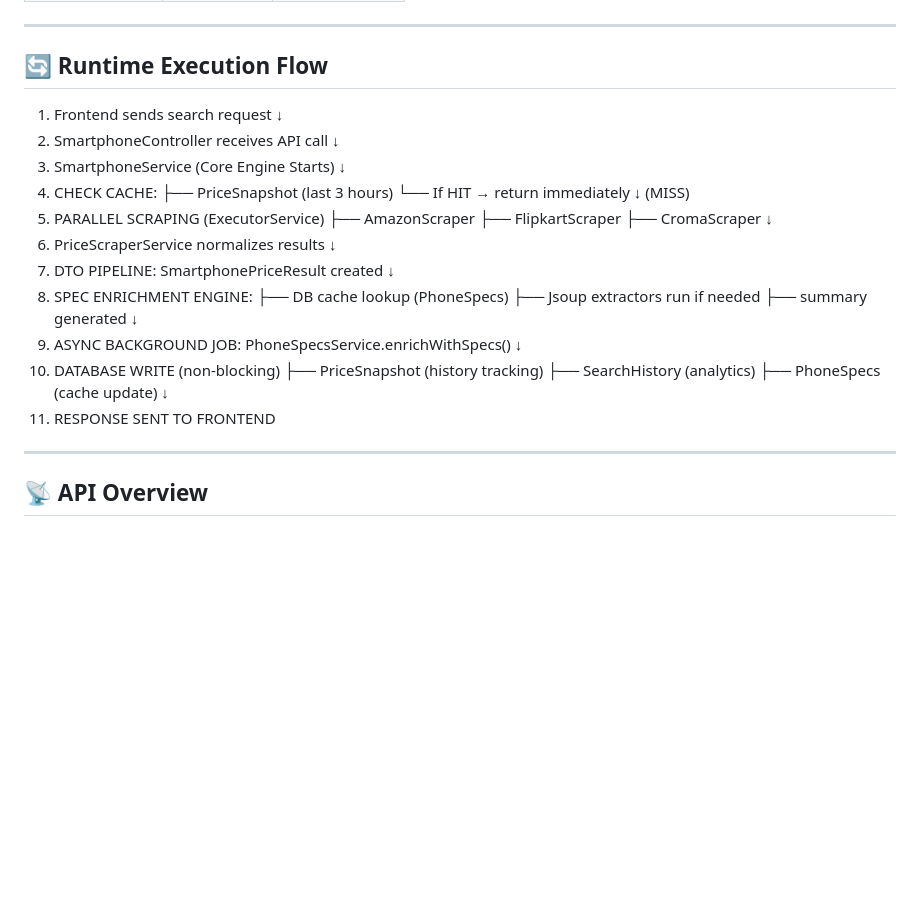
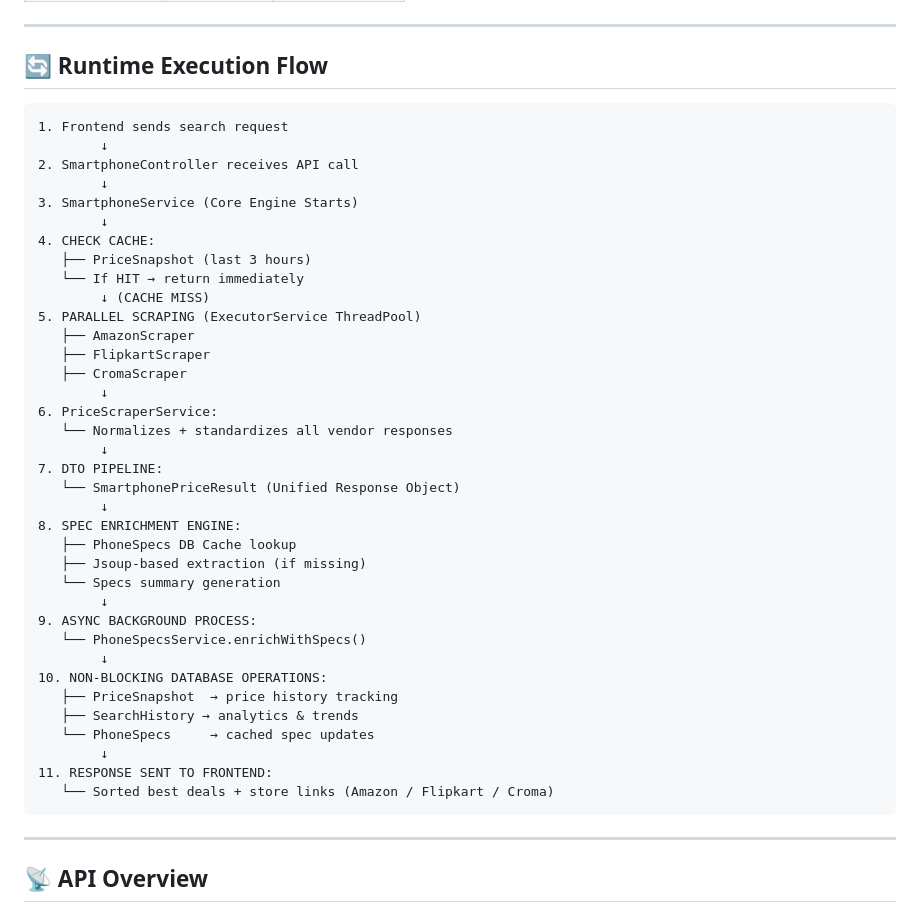
Before and after one commit to CodeByShivam-dev/PriceHawk, a Markdown page: README.md, the part around the change. GitHub-like rendering; blank space fills up the shorter version.

````diff
--- a/README.md
+++ b/README.md
@@ -224,6 +224,8 @@ Users waste time switching between:
 ---
 
 ## 🔄 Runtime Execution Flow
+
+```text
 1. Frontend sends search request
         ↓
 2. SmartphoneController receives API call
@@ -233,31 +235,34 @@ Users waste time switching between:
 4. CHECK CACHE:
    ├── PriceSnapshot (last 3 hours)
    └── If HIT → return immediately
-        ↓ (MISS)
-5. PARALLEL SCRAPING (ExecutorService)
+        ↓ (CACHE MISS)
+5. PARALLEL SCRAPING (ExecutorService ThreadPool)
    ├── AmazonScraper
    ├── FlipkartScraper
    ├── CromaScraper
         ↓
-6. PriceScraperService normalizes results
+6. PriceScraperService:
+   └── Normalizes + standardizes all vendor responses
         ↓
 7. DTO PIPELINE:
-   SmartphonePriceResult created
+   └── SmartphonePriceResult (Unified Response Object)
         ↓
 8. SPEC ENRICHMENT ENGINE:
-   ├── DB cache lookup (PhoneSpecs)
-   ├── Jsoup extractors run if needed
-   ├── summary generated
+   ├── PhoneSpecs DB Cache lookup
+   ├── Jsoup-based extraction (if missing)
+   └── Specs summary generation
         ↓
-9. ASYNC BACKGROUND JOB:
-   PhoneSpecsService.enrichWithSpecs()
+9. ASYNC BACKGROUND PROCESS:
+   └── PhoneSpecsService.enrichWithSpecs()
         ↓
-10. DATABASE WRITE (non-blocking)
-   ├── PriceSnapshot (history tracking)
-   ├── SearchHistory (analytics)
-   ├── PhoneSpecs (cache update)
+10. NON-BLOCKING DATABASE OPERATIONS:
+   ├── PriceSnapshot  → price history tracking
+   ├── SearchHistory → analytics & trends
+   └── PhoneSpecs     → cached spec updates
         ↓
-11. RESPONSE SENT TO FRONTEND
+11. RESPONSE SENT TO FRONTEND:
+   └── Sorted best deals + store links (Amazon / Flipkart / Croma)
+```
 ---
 
 ## 📡 API Overview
````
